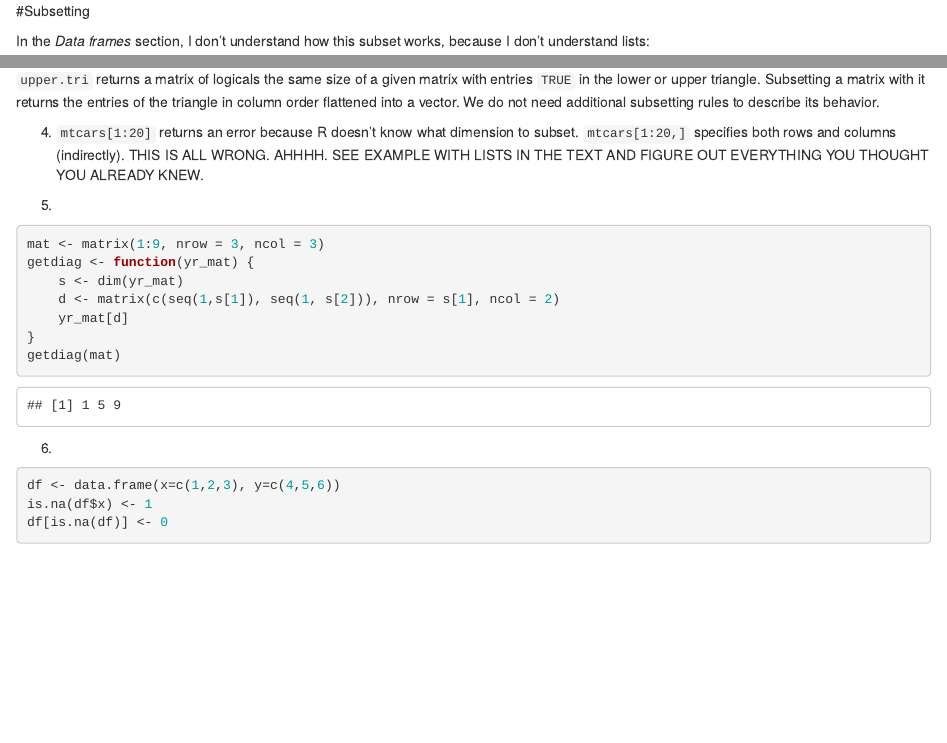
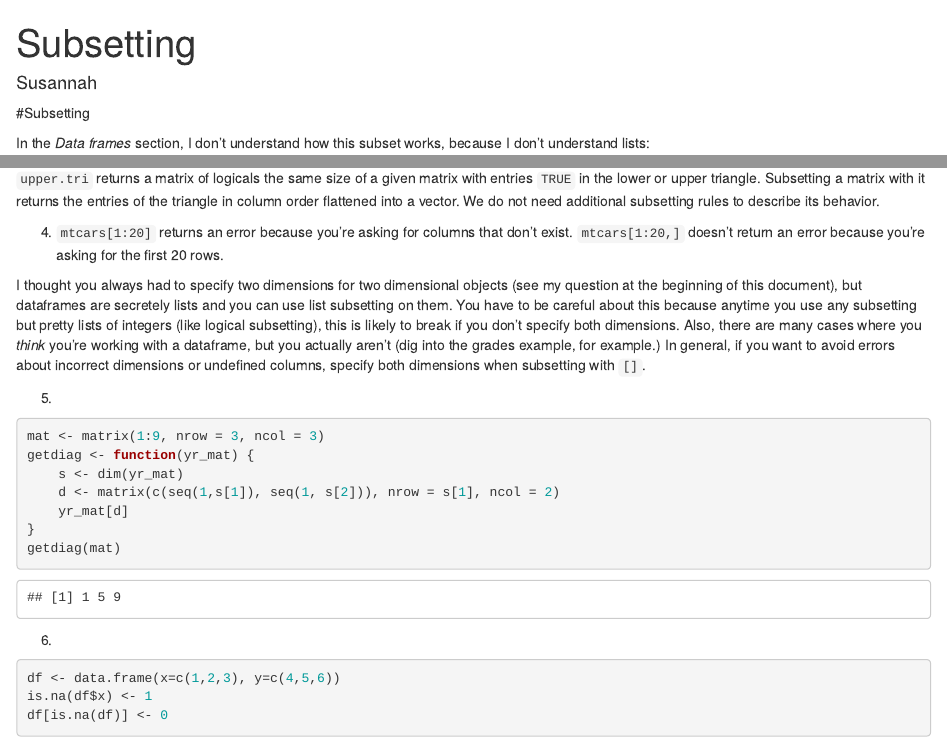
Before and after one commit to aammd/UBCadv-r, an R Markdown document (02_Subsetting/Subsetting_Susannah.Rmd): the page in a window 1100 px wide, from its top, and a second part further down, joined at a grey line. Rendered offline with R 4.5, knitr and Pandoc, with nearby package versions; code that draws random numbers runs with fixed seeds of ours; some code elsewhere in the file could not run offline.

Commit message:
Added explaination for when [ needs dimensions specified

````diff
--- a/02_Subsetting/Subsetting_Susannah.Rmd
+++ b/02_Subsetting/Subsetting_Susannah.Rmd
@@ -1,3 +1,7 @@
+---
+title: "Subsetting"
+author: "Susannah"
+---
 #Subsetting
 
 In the *Data frames* section, I don't understand how this subset works, because I don't understand lists:
@@ -30,7 +34,9 @@ df[c("x", "z")]
  ```
  `upper.tri` returns a matrix of logicals the same size of a given matrix with entries `TRUE` in the lower or upper triangle. Subsetting a matrix with it returns the entries of the triangle in column order flattened into a vector. We do not need additional subsetting rules to describe its behavior.
 
- 4. `mtcars[1:20]` returns an error because R doesn't know what dimension to subset. `mtcars[1:20,]` specifies both rows and columns (indirectly). THIS IS ALL WRONG. AHHHH. SEE EXAMPLE WITH LISTS IN THE TEXT AND FIGURE OUT EVERYTHING YOU THOUGHT YOU ALREADY KNEW.
+ 4. `mtcars[1:20]` returns an error because you're asking for columns that don't exist. `mtcars[1:20,]` doesn't return an error because you're asking for the first 20 rows.
+
+I thought you always had to specify two dimensions for two dimensional objects (see my question at the beginning of this document), but dataframes are secretely lists and you can use list subsetting on them. You have to be careful about this because anytime you use any subsetting but pretty lists of integers (like logical subsetting), this is likely to break if you don't specify both dimensions. Also, there are many cases where you *think* you're working with a dataframe, but you actually aren't (dig into the grades example, for example.) In general, if you want to avoid errors about incorrect dimensions or undefined columns, specify both dimensions when subsetting with `[]`.
 
  5.
  ```{r}
````
Also changed, not shown: 02_Subsetting/Subsetting-Alathea.html, 02_Subsetting/Subsetting-Alathea.md.
